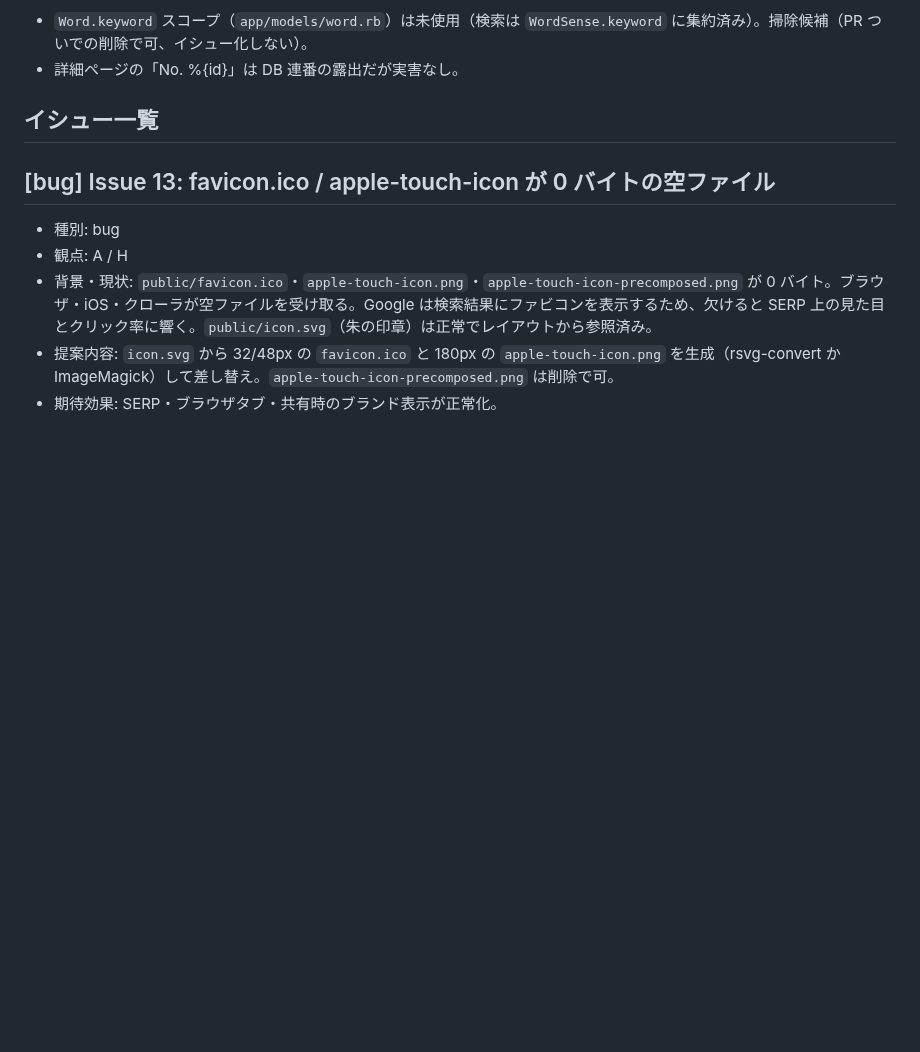
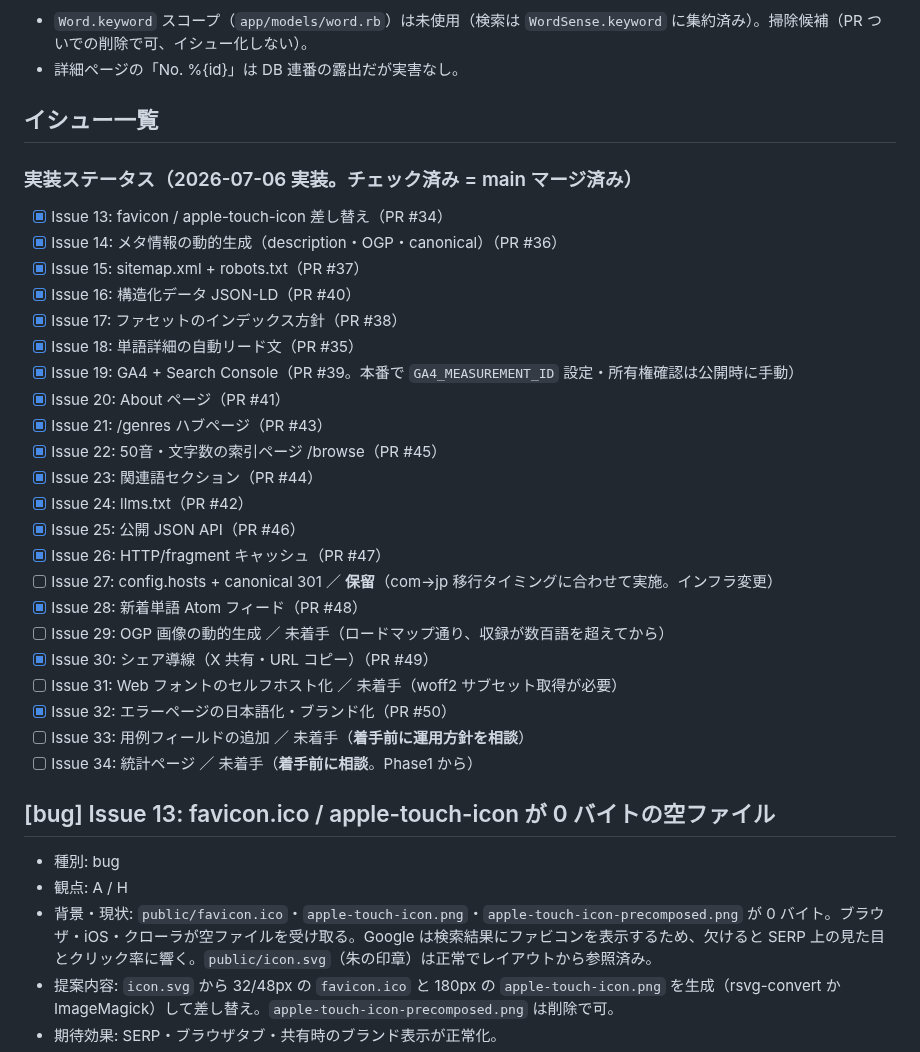
Before and after one commit to SowaKotaro/nagai-kotoba-database-v2, a Markdown page: docs/issues.md, the part around the change. Drawn GitHub-style; blank space fills up the shorter version.

Commit message:
docs: SEO/LLMO イシューの実装ステータス(チェックリスト)を追加
Issue 13〜34 のうち main マージ済みの17件をチェック済みにし、各PR番号と、
未着手/保留の理由(27=移行時・29/31=P2最適化・33/34=要相談)を明記。

Co-Authored-By: Claude Opus 4.8 <noreply@anthropic.com>

```diff
--- a/docs/issues.md
+++ b/docs/issues.md
@@ -171,6 +171,31 @@
 - 詳細ページの「No. %{id}」は DB 連番の露出だが実害なし。
 
 ## イシュー一覧
+
+### 実装ステータス（2026-07-06 実装。チェック済み = main マージ済み）
+
+- [x] Issue 13: favicon / apple-touch-icon 差し替え（PR #34）
+- [x] Issue 14: メタ情報の動的生成（description・OGP・canonical）（PR #36）
+- [x] Issue 15: sitemap.xml + robots.txt（PR #37）
+- [x] Issue 16: 構造化データ JSON-LD（PR #40）
+- [x] Issue 17: ファセットのインデックス方針（PR #38）
+- [x] Issue 18: 単語詳細の自動リード文（PR #35）
+- [x] Issue 19: GA4 + Search Console（PR #39。本番で `GA4_MEASUREMENT_ID` 設定・所有権確認は公開時に手動）
+- [x] Issue 20: About ページ（PR #41）
+- [x] Issue 21: /genres ハブページ（PR #43）
+- [x] Issue 22: 50音・文字数の索引ページ /browse（PR #45）
+- [x] Issue 23: 関連語セクション（PR #44）
+- [x] Issue 24: llms.txt（PR #42）
+- [x] Issue 25: 公開 JSON API（PR #46）
+- [x] Issue 26: HTTP/fragment キャッシュ（PR #47）
+- [ ] Issue 27: config.hosts + canonical 301 ／ **保留**（com→jp 移行タイミングに合わせて実施。インフラ変更）
+- [x] Issue 28: 新着単語 Atom フィード（PR #48）
+- [ ] Issue 29: OGP 画像の動的生成 ／ 未着手（ロードマップ通り、収録が数百語を超えてから）
+- [x] Issue 30: シェア導線（X 共有・URL コピー）（PR #49）
+- [ ] Issue 31: Web フォントのセルフホスト化 ／ 未着手（woff2 サブセット取得が必要）
+- [x] Issue 32: エラーページの日本語化・ブランド化（PR #50）
+- [ ] Issue 33: 用例フィールドの追加 ／ 未着手（**着手前に運用方針を相談**）
+- [ ] Issue 34: 統計ページ ／ 未着手（**着手前に相談**。Phase1 から）
 
 ## [bug] Issue 13: favicon.ico / apple-touch-icon が 0 バイトの空ファイル
 - 種別: bug
```
